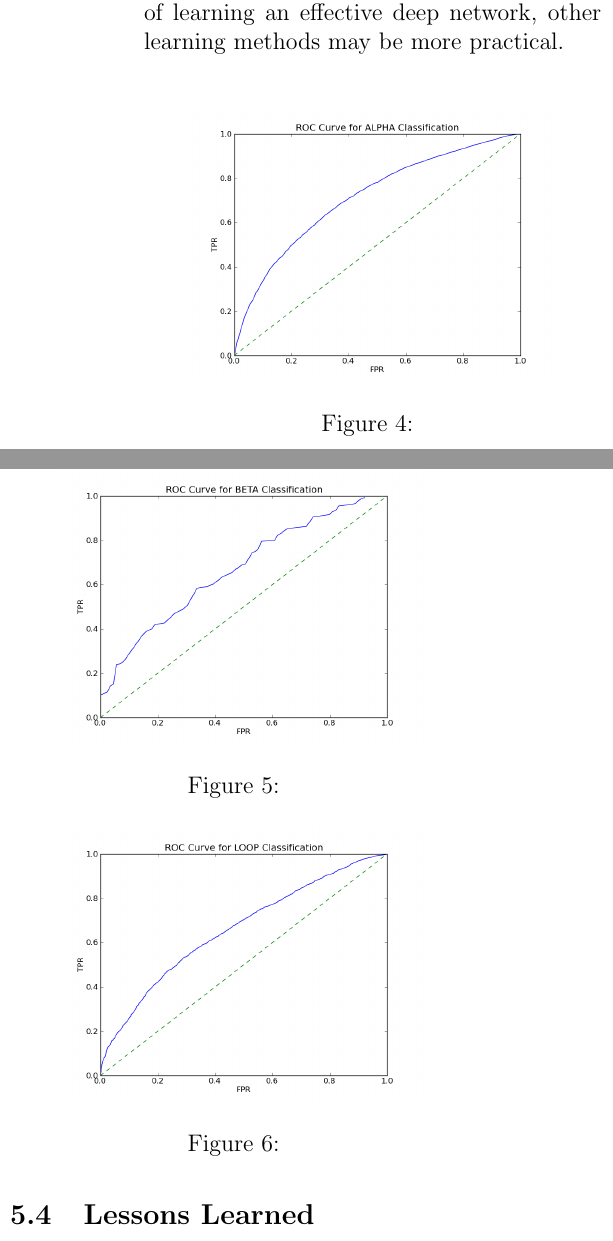
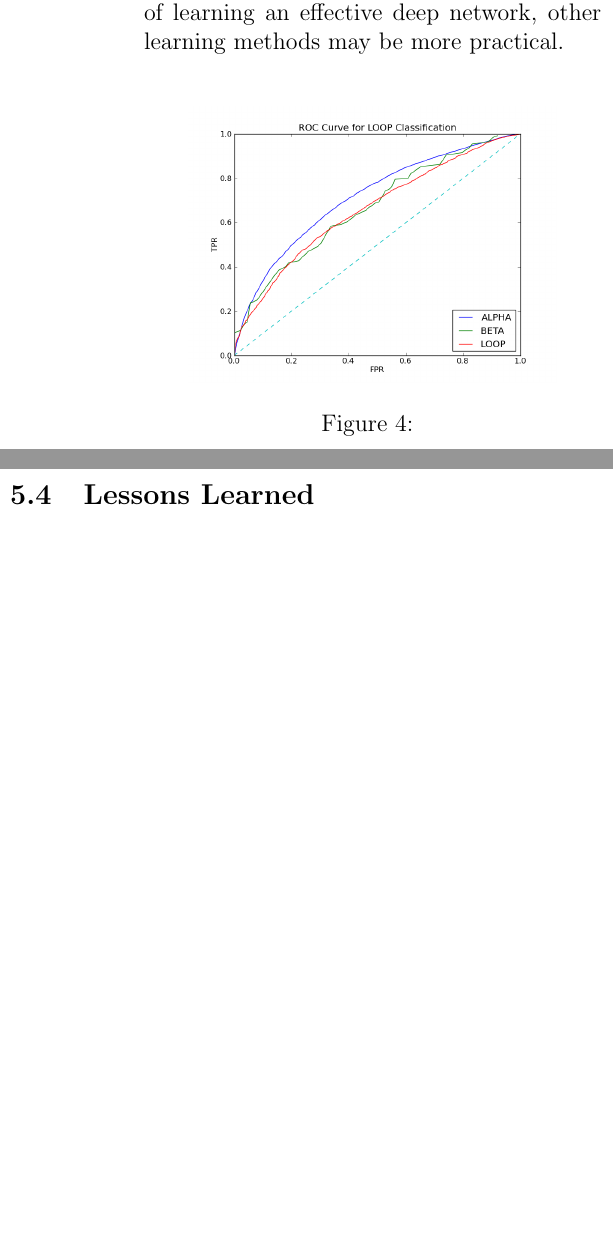
Before and after one commit to adamvail/ProteinSSClassification, a LaTeX document (docs/paper.tex): two parts of the columns of page 8 of 9, joined at a grey line, cut so that both start at the same text, the shorter picture padded with empty space. Compiled offline with pdfLaTeX.

Commit message:
ROC curve all in one

```diff
--- a/docs/paper.tex
+++ b/docs/paper.tex
@@ -253,25 +253,10 @@ We still believe that deep networks have the ability to solve the secondary stru
 % combine into 1????
 \begin{figure}[ht!]
 \centering
-\includegraphics[width=65mm]{results/ROC_ALPHA.png}
+\includegraphics[width=65mm]{results/ROC_all.png}
 \caption{}
-\label{fig:roc_alpha}
+\label{fig:roc}
 \end{figure}
-
-\begin{figure}[ht!]
-\centering
-\includegraphics[width=65mm]{results/ROC_BETA.png}
-\caption{}
-\label{fig:roc_beta}
-\end{figure}
-
-\begin{figure}[ht!]
-\centering
-\includegraphics[width=65mm]{results/ROC_LOOP.png}
-\caption{}
-\label{fig:roc_loop}
-\end{figure}
-
 
 \subsection{Lessons Learned}
 In the process of working on this project, we learned that it is very difficult to understand the re-representations produced by the hidden layers of a large multi-layer network.
```
Also changed, not shown: docs/results/ROC_all.png (added), 1 other file.
